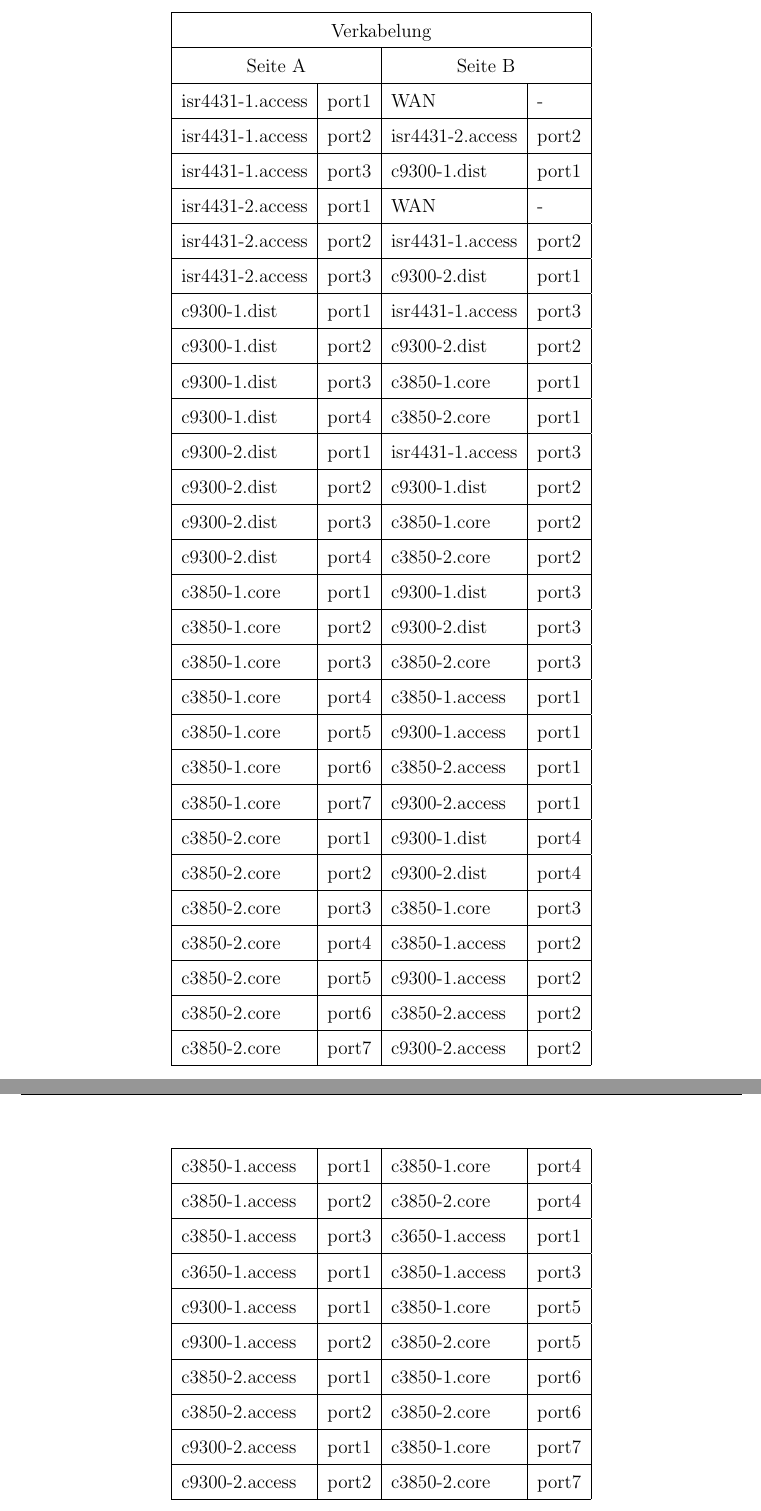
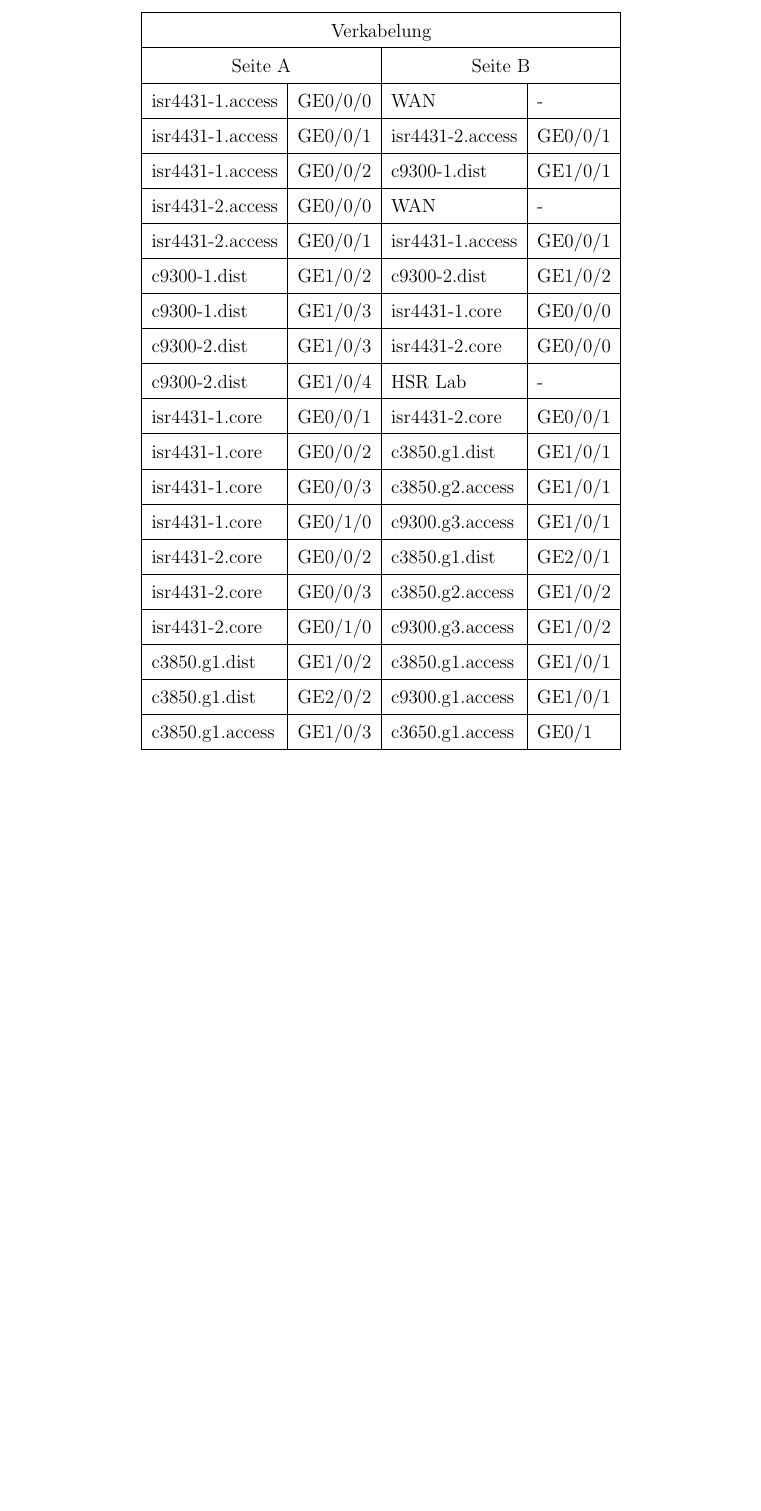
Before and after one commit to night28/HSR_SA, a LaTeX document (Documentation/main.tex, which reads Documentation/sections/umsetzung.tex): two parts of pages 21 and 22 of 49 before the commit and part of page 21 of 48 after it, the two joined at a grey line, cut so that both start at the same text, the shorter picture padded with empty space. Compiled offline with pdfLaTeX.

Commit message:
#22 Verkabelungsplan

```diff
--- a/Documentation/sections/umsetzung.tex
+++ b/Documentation/sections/umsetzung.tex
@@ -49,80 +49,42 @@
 		\hline
 		\multicolumn{2}{| c |}{Seite A} & \multicolumn{2}{ c |}{Seite B} \\
 		\hline
-		isr4431-1.access & port1 & WAN & - \\
+		isr4431-1.access & GE0/0/0 & WAN & -\\
 		\hline
-		isr4431-1.access & port2 & isr4431-2.access & port2 \\
+		isr4431-1.access & GE0/0/1 & isr4431-2.access & GE0/0/1 \\
 		\hline
-		isr4431-1.access & port3 & c9300-1.dist & port1 \\
+		isr4431-1.access & GE0/0/2 & c9300-1.dist & GE1/0/1 \\
 		\hline
-		isr4431-2.access & port1 & WAN & - \\
+		isr4431-2.access & GE0/0/0 & WAN & - \\
 		\hline
-		isr4431-2.access & port2 & isr4431-1.access & port2 \\
+		isr4431-2.access & GE0/0/1 & isr4431-1.access & GE0/0/1 \\
 		\hline
-		isr4431-2.access & port3 & c9300-2.dist & port1 \\
+		c9300-1.dist & GE1/0/2 & c9300-2.dist & GE1/0/2  \\
 		\hline
-		c9300-1.dist & port1 & isr4431-1.access & port3 \\
+		c9300-1.dist & GE1/0/3 & isr4431-1.core & GE0/0/0 \\
 		\hline
-		c9300-1.dist & port2 & c9300-2.dist & port2 \\
+		c9300-2.dist & GE1/0/3 & isr4431-2.core & GE0/0/0 \\
 		\hline
-		c9300-1.dist & port3 & c3850-1.core & port1 \\
+		c9300-2.dist & GE1/0/4 & HSR Lab & - \\
 		\hline
-		c9300-1.dist & port4 & c3850-2.core & port1 \\
+		isr4431-1.core & GE0/0/1 & isr4431-2.core & GE0/0/1 \\
 		\hline
-		c9300-2.dist & port1 & isr4431-1.access & port3 \\
+		isr4431-1.core & GE0/0/2 & c3850.g1.dist & GE1/0/1 \\
 		\hline
-		c9300-2.dist & port2 & c9300-1.dist & port2 \\
+		isr4431-1.core & GE0/0/3 & c3850.g2.access & GE1/0/1 \\
 		\hline
-		c9300-2.dist & port3 & c3850-1.core & port2 \\
+		isr4431-1.core & GE0/1/0 & c9300.g3.access & GE1/0/1 \\
 		\hline
-		c9300-2.dist & port4 & c3850-2.core & port2 \\
+		isr4431-2.core & GE0/0/2 & c3850.g1.dist & GE2/0/1 \\
 		\hline
-		c3850-1.core & port1 & c9300-1.dist & port3 \\
+		isr4431-2.core & GE0/0/3 & c3850.g2.access & GE1/0/2 \\
 		\hline
-		c3850-1.core & port2 & c9300-2.dist & port3 \\
+		isr4431-2.core & GE0/1/0 & c9300.g3.access & GE1/0/2 \\
 		\hline
-		c3850-1.core & port3 & c3850-2.core & port3 \\
+		c3850.g1.dist & GE1/0/2 & c3850.g1.access & GE1/0/1 \\
 		\hline
-		c3850-1.core & port4 & c3850-1.access & port1 \\
+		c3850.g1.dist & GE2/0/2 & c9300.g1.access & GE1/0/1 \\
 		\hline
-		c3850-1.core & port5 & c9300-1.access & port1 \\
-		\hline
-		c3850-1.core & port6 & c3850-2.access & port1 \\
-		\hline
-		c3850-1.core & port7 & c9300-2.access & port1 \\
-		\hline
-		c3850-2.core & port1 & c9300-1.dist & port4 \\
-		\hline
-		c3850-2.core & port2 & c9300-2.dist & port4 \\
-		\hline
-		c3850-2.core & port3 & c3850-1.core & port3 \\
-		\hline
-		c3850-2.core & port4 & c3850-1.access & port2 \\
-		\hline
-		c3850-2.core & port5 & c9300-1.access & port2 \\
-		\hline
-		c3850-2.core & port6 & c3850-2.access & port2 \\
-		\hline
-		c3850-2.core & port7 & c9300-2.access & port2 \\
-		\hline
-		c3850-1.access & port1 & c3850-1.core & port4 \\
-		\hline
-		c3850-1.access & port2 & c3850-2.core & port4 \\
-		\hline
-		c3850-1.access & port3 & c3650-1.access & port1 \\
-		\hline
-		c3650-1.access & port1 & c3850-1.access & port3 \\
-		\hline
-		c9300-1.access & port1 & c3850-1.core & port5 \\
-		\hline
-		c9300-1.access & port2 & c3850-2.core & port5 \\
-		\hline
-		c3850-2.access & port1 & c3850-1.core & port6 \\
-		\hline
-		c3850-2.access & port2 & c3850-2.core & port6 \\
-		\hline
-		c9300-2.access & port1 & c3850-1.core & port7 \\
-		\hline
-		c9300-2.access & port2 & c3850-2.core & port7 \\
+		c3850.g1.access & GE1/0/3 & c3650.g1.access & GE0/1 \\
 		\hline
 \end{longtable}
```
